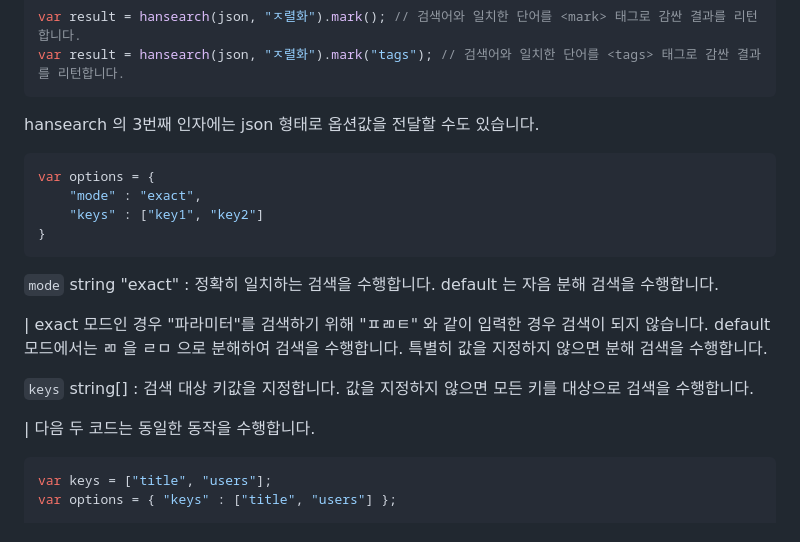
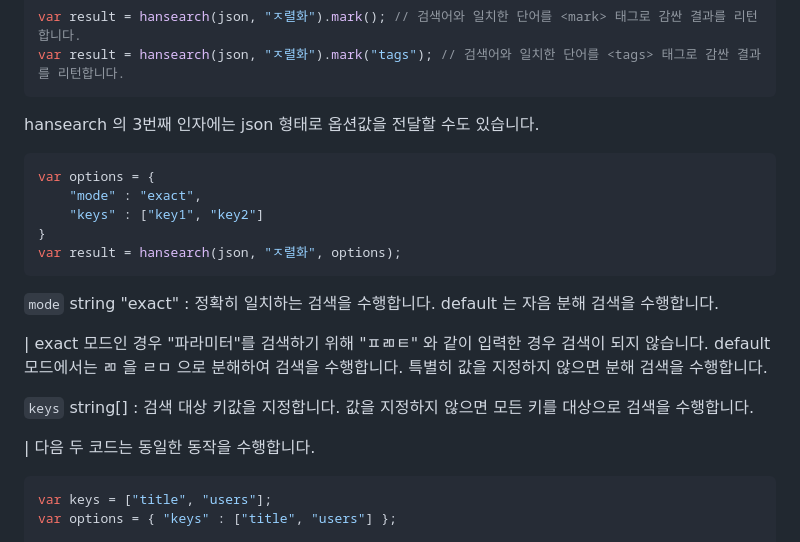
Before and after one commit to hwantage/hansearch, a Markdown page: README.md, the part around the change. GitHub-like rendering.

````diff
--- a/README.md
+++ b/README.md
@@ -134,11 +134,12 @@ var result = hansearch(json, "ㅈ렬화").mark("tags"); // 검색어와 일치
 
 hansearch 의 3번째 인자에는 json 형태로 옵션값을 전달할 수도 있습니다.
 
-```json
+```js
 var options = {
     "mode" : "exact",
     "keys" : ["key1", "key2"]
 }
+var result = hansearch(json, "ㅈ렬화", options);
 ```
 
 `mode` string "exact" : 정확히 일치하는 검색을 수행합니다. default 는 자음 분해 검색을 수행합니다.
@@ -149,7 +150,7 @@ var options = {
 
 | 다음 두 코드는 동일한 동작을 수행합니다.
 
-```json
+```js
 var keys = ["title", "users"];
 var options = { "keys" : ["title", "users"] };
 
````
